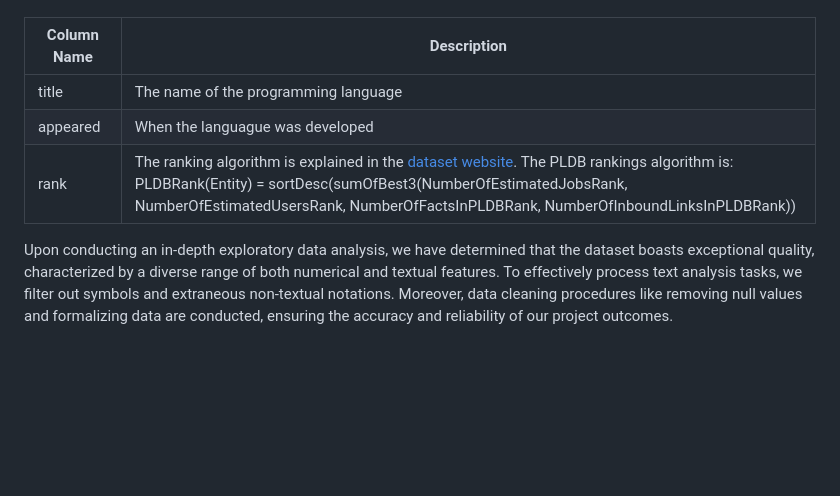
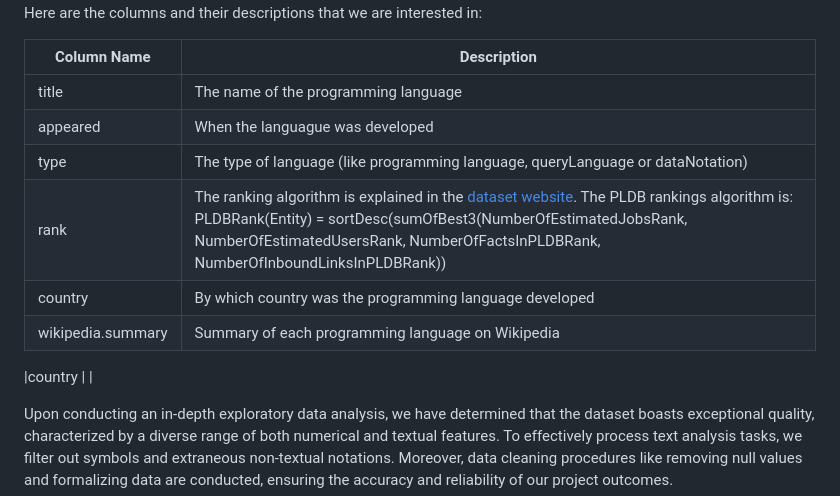
Before and after one commit to com-480-data-visualization/project-2023-data-virtuosos, a Markdown page: README.md, the part around the change. GitHub-like rendering; blank space fills up the shorter version.

Commit message:
change md

```diff
--- a/README.md
+++ b/README.md
@@ -27,7 +27,12 @@ Here are the columns and their descriptions that we are interested in:
 | -------------- | ------ |
 |title |The name of the programming language |
 |appeared |When the languague was developed |
+|type |The type of language (like programming language, queryLanguage or dataNotation) |
 |rank |The ranking algorithm is explained in the [dataset website](https://pldb.com/pages/the-rankings-algorithm.html). The PLDB rankings algorithm is: PLDBRank(Entity) = sortDesc(sumOfBest3(NumberOfEstimatedJobsRank, NumberOfEstimatedUsersRank, NumberOfFactsInPLDBRank, NumberOfInboundLinksInPLDBRank))|
+|country |By which country was the programming language developed |
+|wikipedia.summary | Summary of each programming language on Wikipedia |
+
+|country | |
 
 Upon conducting an in-depth exploratory data analysis, we have determined that the dataset boasts exceptional quality, characterized by a diverse range of both numerical and textual features. To effectively process text analysis tasks, we filter out symbols and extraneous non-textual notations. Moreover, data cleaning procedures like removing null values and formalizing data are conducted, ensuring the accuracy and reliability of our project outcomes.
 
```
